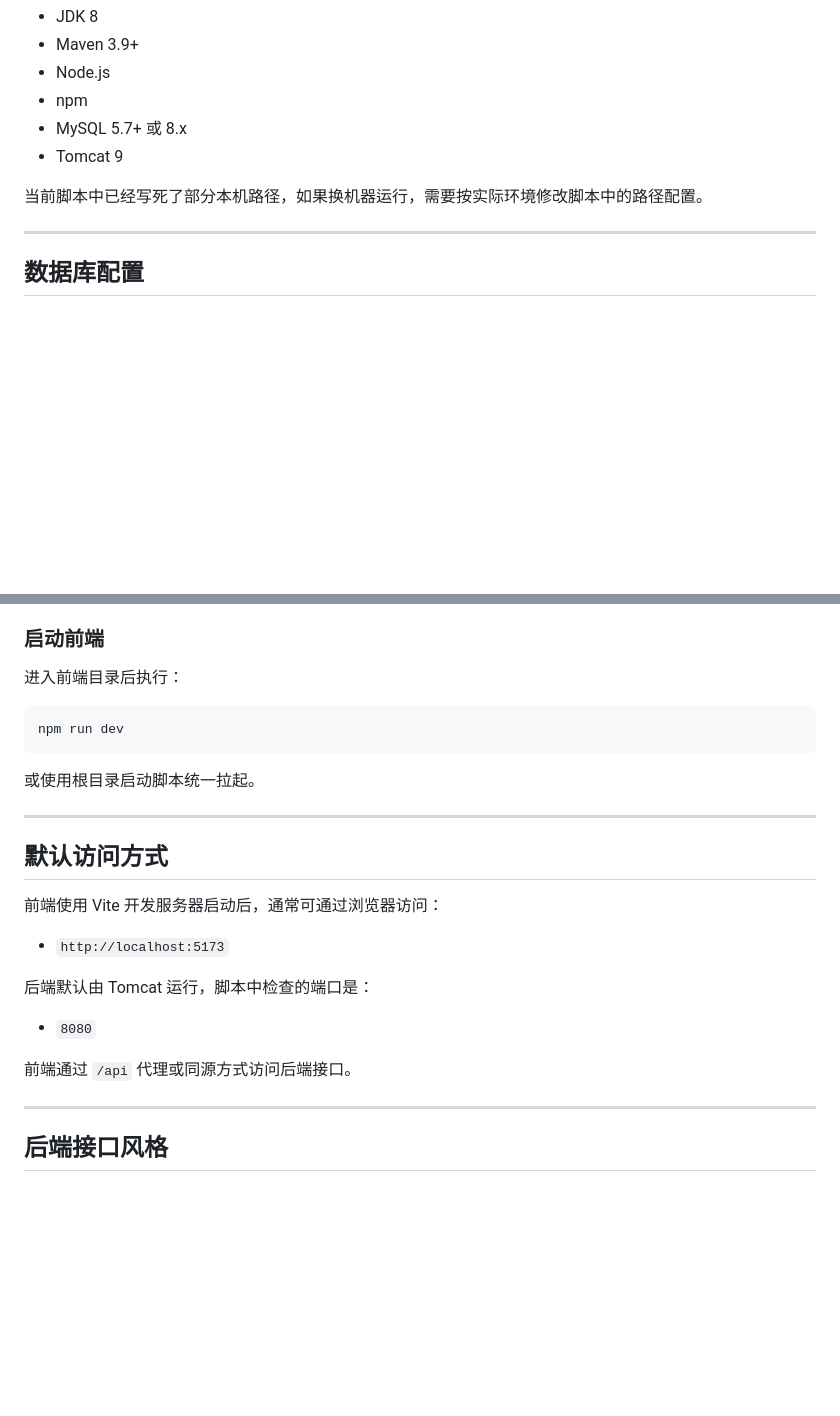
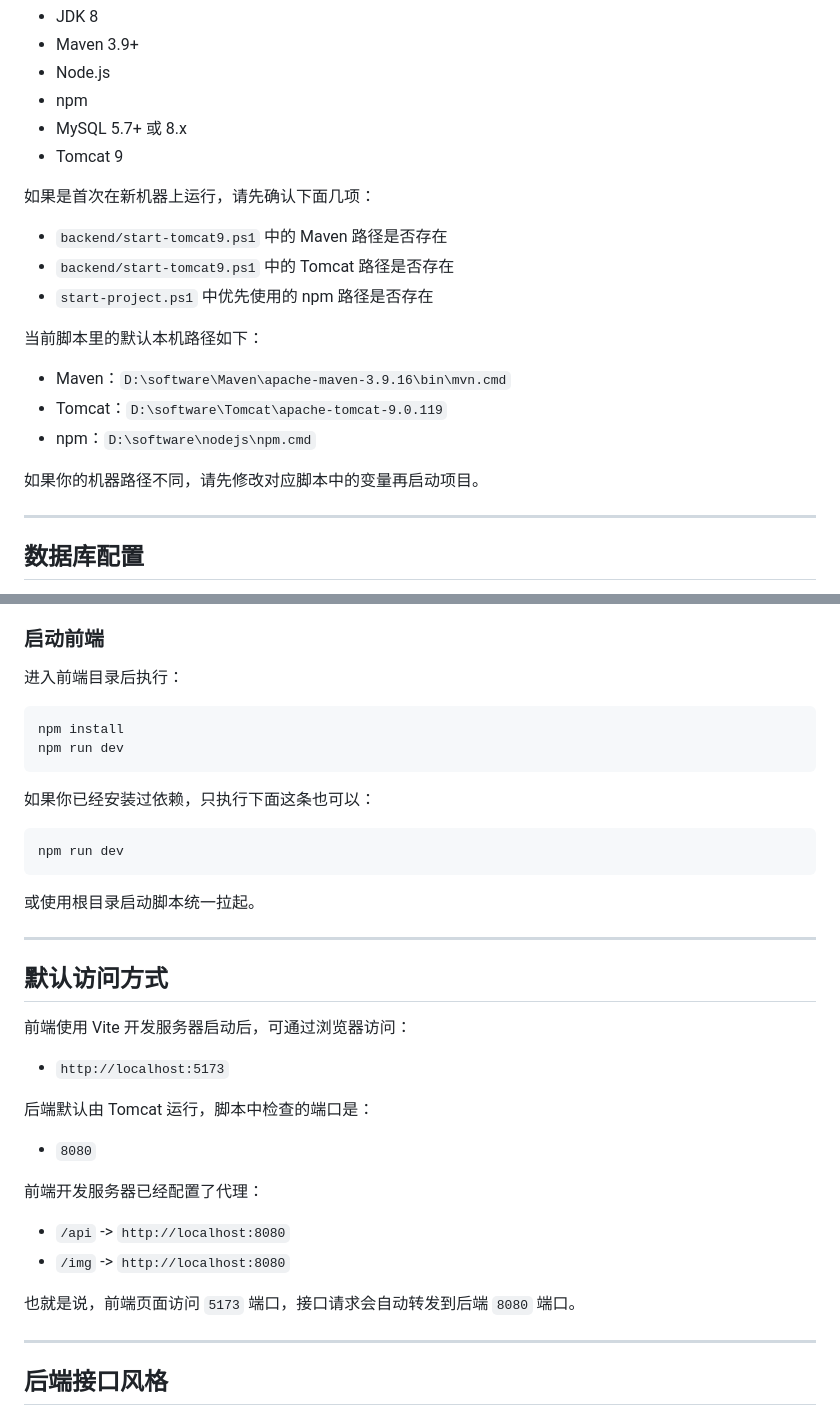
Before and after one commit to Noah-hope/Used-Item-Market, a Markdown page: README.md, 2 parts joined by grey strips. Drawn GitHub-style; blank space fills up the shorter version.

````diff
--- a/README.md
+++ b/README.md
@@ -136,7 +136,19 @@ Used-Item-Market/
 - MySQL 5.7+ 或 8.x
 - Tomcat 9
 
-当前脚本中已经写死了部分本机路径，如果换机器运行，需要按实际环境修改脚本中的路径配置。
+如果是首次在新机器上运行，请先确认下面几项：
+
+- `backend/start-tomcat9.ps1` 中的 Maven 路径是否存在
+- `backend/start-tomcat9.ps1` 中的 Tomcat 路径是否存在
+- `start-project.ps1` 中优先使用的 npm 路径是否存在
+
+当前脚本里的默认本机路径如下：
+
+- Maven：`D:\software\Maven\apache-maven-3.9.16\bin\mvn.cmd`
+- Tomcat：`D:\software\Tomcat\apache-tomcat-9.0.119`
+- npm：`D:\software\nodejs\npm.cmd`
+
+如果你的机器路径不同，请先修改对应脚本中的变量再启动项目。
 
 ---
 
@@ -212,6 +276,13 @@ maxWait=60000
 进入前端目录后执行：
 
 ```powershell
+npm install
+npm run dev
+```
+
+如果你已经安装过依赖，只执行下面这条也可以：
+
+```powershell
 npm run dev
 ```
 
@@ -221,7 +292,7 @@ npm run dev
 
 ## 默认访问方式
 
-前端使用 Vite 开发服务器启动后，通常可通过浏览器访问：
+前端使用 Vite 开发服务器启动后，可通过浏览器访问：
 
 - `http://localhost:5173`
 
@@ -229,7 +300,12 @@ npm run dev
 
 - `8080`
 
-前端通过 `/api` 代理或同源方式访问后端接口。
+前端开发服务器已经配置了代理：
+
+- `/api` -> `http://localhost:8080`
+- `/img` -> `http://localhost:8080`
+
+也就是说，前端页面访问 `5173` 端口，接口请求会自动转发到后端 `8080` 端口。
 
 ---
 
````
Also changed, not shown: other parts of README.md (+57 -5 lines).
